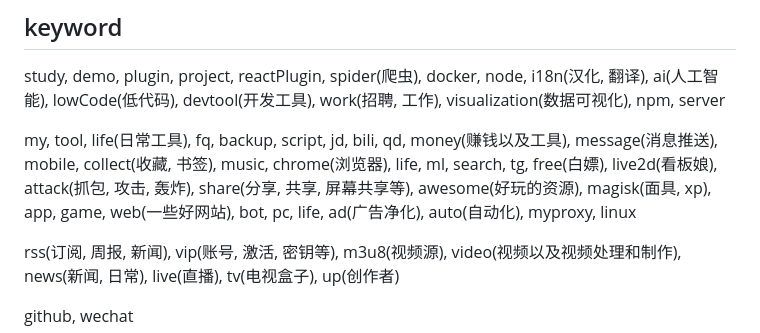
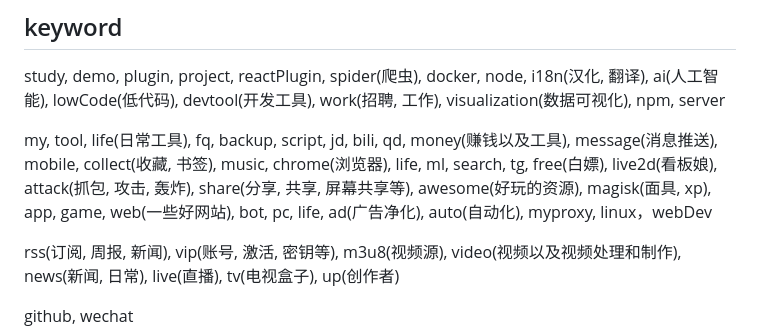
Before and after one commit to FairyWorld/FairyWorld, a Markdown page: README.md, the part around the change. GitHub-like rendering.

```diff
--- a/README.md
+++ b/README.md
@@ -46,7 +46,7 @@ study, demo, plugin, project, reactPlugin, spider(爬虫), docker, node, i18n(
 </p>
 
 <p>
-my, tool, life(日常工具), fq, backup, script, jd, bili, qd, money(赚钱以及工具), message(消息推送), mobile, collect(收藏, 书签), music, chrome(浏览器), life, ml, search, tg, free(白嫖), live2d(看板娘), attack(抓包, 攻击, 轰炸), share(分享, 共享, 屏幕共享等), awesome(好玩的资源), magisk(面具, xp), app, game, web(一些好网站), bot, pc, life, ad(广告净化), auto(自动化), myproxy, linux
+my, tool, life(日常工具), fq, backup, script, jd, bili, qd, money(赚钱以及工具), message(消息推送), mobile, collect(收藏, 书签), music, chrome(浏览器), life, ml, search, tg, free(白嫖), live2d(看板娘), attack(抓包, 攻击, 轰炸), share(分享, 共享, 屏幕共享等), awesome(好玩的资源), magisk(面具, xp), app, game, web(一些好网站), bot, pc, life, ad(广告净化), auto(自动化), myproxy, linux，webDev
 </p>
 
 <p>
```
